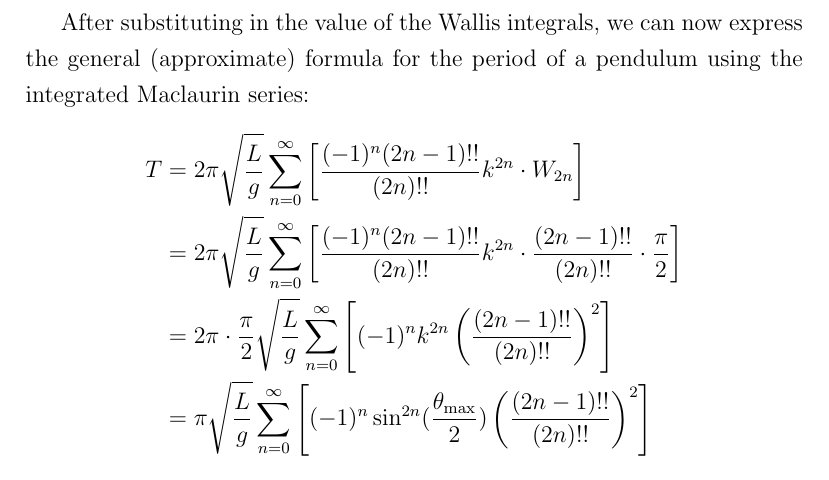
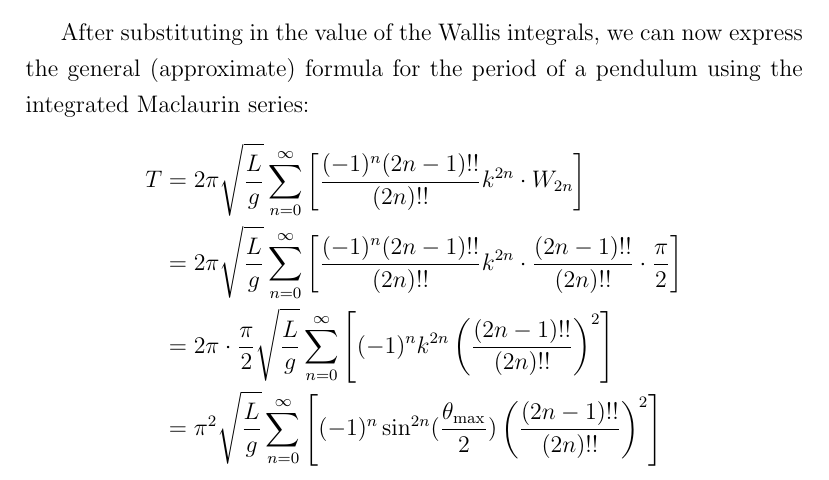
Before and after one commit to KevinZMa/PendulumTaylorSeries, a LaTeX document (main.tex): part of page 4 of 4, cut so that both start at the same text. Compiled offline with pdfLaTeX.

Commit message:
Analyze error bound in notebook, fix algebra

```diff
--- a/main.tex
+++ b/main.tex
@@ -187,7 +187,7 @@ After substituting in the value of the Wallis integrals, we can now express the
   T &= 2\pi \sqrt{\frac{L}{g}} \sum_{n=0}^{\infty} \left[\frac{(-1)^n (2n-1)!!}{(2n)!!} k^{2n} \cdot W_{2n}\right] \\
   &= 2\pi \sqrt{\frac{L}{g}} \sum_{n=0}^{\infty} \left[\frac{(-1)^n (2n-1)!!}{(2n)!!} k^{2n} \cdot \frac{(2n-1)!!}{(2n)!!} \cdot \frac{\pi}{2}\right] \\
   &= 2\pi \cdot \frac{\pi}{2} \sqrt{\frac{L}{g}} \sum_{n=0}^{\infty} \left[(-1)^n k^{2n} \left(\frac{(2n-1)!!}{(2n)!!}\right)^2 \right] \\
-  &= \pi \sqrt{\frac{L}{g}} \sum_{n=0}^{\infty} \left[(-1)^n \sin^{2n}(\frac{\theta_{\mathrm{max}}}{2}) \left(\frac{(2n-1)!!}{(2n)!!}\right)^2 \right]
+  &= \pi^2 \sqrt{\frac{L}{g}} \sum_{n=0}^{\infty} \left[(-1)^n \sin^{2n}(\frac{\theta_{\mathrm{max}}}{2}) \left(\frac{(2n-1)!!}{(2n)!!}\right)^2 \right]
 \end{align*}
 
 \end{document}
```
Also changed, not shown: main.pdf, 2 other files.
